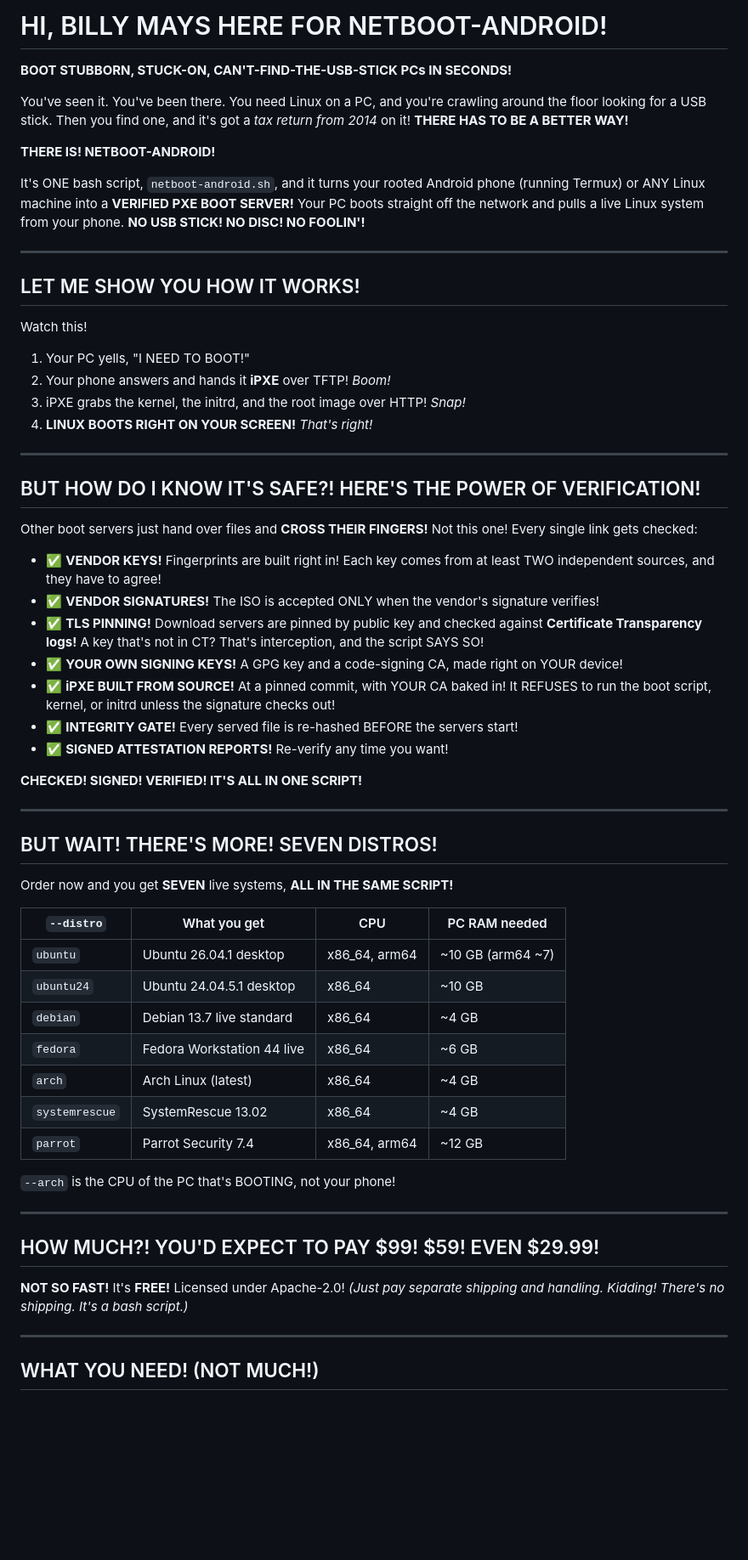
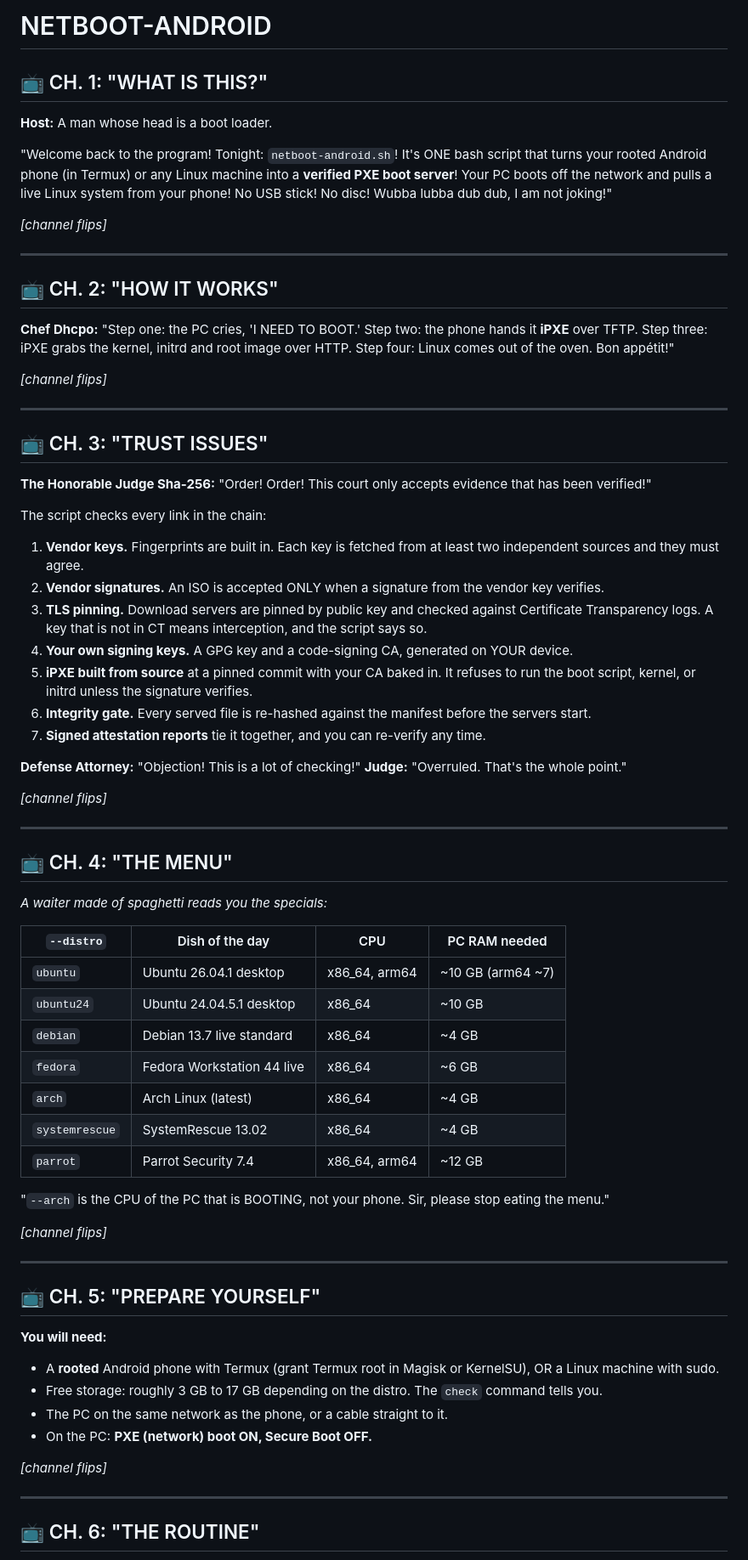
Before and after one commit to SecTrollz/netboot-android, a Markdown page: README.md, the part around one of its changes. Shown at 85% size. Rendered like a GitHub page; blank space fills up the shorter version.

```diff
--- a/README.md
+++ b/README.md
@@ -1,47 +1,49 @@
- # HI, BILLY MAYS HERE FOR NETBOOT-ANDROID!
+# NETBOOT-ANDROID
 
-**BOOT STUBBORN, STUCK-ON, CAN'T-FIND-THE-USB-STICK PCs IN SECONDS!**
+## 📺 CH. 1: "WHAT IS THIS?"
 
-You've seen it. You've been there. You need Linux on a PC, and you're crawling around the floor looking for a USB stick. Then you find one, and it's got a *tax return from 2014* on it! **THERE HAS TO BE A BETTER WAY!**
+**Host:** A man whose head is a boot loader.
 
-**THERE IS! NETBOOT-ANDROID!**
+"Welcome back to the program! Tonight: `netboot-android.sh`! It's ONE bash script that turns your rooted Android phone (in Termux) or any Linux machine into a **verified PXE boot server**! Your PC boots off the network and pulls a live Linux system from your phone! No USB stick! No disc! Wubba lubba dub dub, I am not joking!"
 
-It's ONE bash script, `netboot-android.sh`, and it turns your rooted Android phone (running Termux) or ANY Linux machine into a **VERIFIED PXE BOOT SERVER!** Your PC boots straight off the network and pulls a live Linux system from your phone. **NO USB STICK! NO DISC! NO FOOLIN'!**
+*[channel flips]*
 
 ---
 
-## LET ME SHOW YOU HOW IT WORKS!
+## 📺 CH. 2: "HOW IT WORKS"
 
-Watch this!
+**Chef Dhcpo:** "Step one: the PC cries, 'I NEED TO BOOT.' Step two: the phone hands it **iPXE** over TFTP. Step three: iPXE grabs the kernel, initrd and root image over HTTP. Step four: Linux comes out of the oven. Bon appétit!"
 
-1. Your PC yells, "I NEED TO BOOT!"
-2. Your phone answers and hands it **iPXE** over TFTP! *Boom!*
-3. iPXE grabs the kernel, the initrd, and the root image over HTTP! *Snap!*
-4. **LINUX BOOTS RIGHT ON YOUR SCREEN!** *That's right!*
+*[channel flips]*
 
 ---
 
-## BUT HOW DO I KNOW IT'S SAFE?! HERE'S THE POWER OF VERIFICATION!
+## 📺 CH. 3: "TRUST ISSUES"
 
-Other boot servers just hand over files and **CROSS THEIR FINGERS!** Not this one! Every single link gets checked:
+**The Honorable Judge Sha-256:** "Order! Order! This court only accepts evidence that has been verified!"
 
-- ✅ **VENDOR KEYS!** Fingerprints are built right in! Each key comes from at least TWO independent sources, and they have to agree!
-- ✅ **VENDOR SIGNATURES!** The ISO is accepted ONLY when the vendor's signature verifies!
-- ✅ **TLS PINNING!** Download servers are pinned by public key and checked against **Certificate Transparency logs!** A key that's not in CT? That's interception, and the script SAYS SO!
-- ✅ **YOUR OWN SIGNING KEYS!** A GPG key and a code-signing CA, made right on YOUR device!
-- ✅ **iPXE BUILT FROM SOURCE!** At a pinned commit, with YOUR CA baked in! It REFUSES to run the boot script, kernel, or initrd unless the signature checks out!
-- ✅ **INTEGRITY GATE!** Every served file is re-hashed BEFORE the servers start!
-- ✅ **SIGNED ATTESTATION REPORTS!** Re-verify any time you want!
+The script checks every link in the chain:
 
-**CHECKED! SIGNED! VERIFIED! IT'S ALL IN ONE SCRIPT!**
+1. **Vendor keys.** Fingerprints are built in. Each key is fetched from at least two independent sources and they must agree.
+2. **Vendor signatures.** An ISO is accepted ONLY when a signature from the vendor key verifies.
+3. **TLS pinning.** Download servers are pinned by public key and checked against Certificate Transparency logs. A key that is not in CT means interception, and the script says so.
+4. **Your own signing keys.** A GPG key and a code-signing CA, generated on YOUR device.
+5. **iPXE built from source** at a pinned commit with your CA baked in. It refuses to run the boot script, kernel, or initrd unless the signature verifies.
+6. **Integrity gate.** Every served file is re-hashed against the manifest before the servers start.
+7. **Signed attestation reports** tie it together, and you can re-verify any time.
+
+**Defense Attorney:** "Objection! This is a lot of checking!"
+**Judge:** "Overruled. That's the whole point."
+
+*[channel flips]*
 
 ---
 
-## BUT WAIT! THERE'S MORE! SEVEN DISTROS!
+## 📺 CH. 4: "THE MENU"
 
-Order now and you get **SEVEN** live systems, **ALL IN THE SAME SCRIPT!**
+*A waiter made of spaghetti reads you the specials:*
 
-| `--distro`     | What you get                  | CPU            | PC RAM needed |
+| `--distro`     | Dish of the day               | CPU            | PC RAM needed |
 |----------------|-------------------------------|----------------|---------------|
 | `ubuntu`       | Ubuntu 26.04.1 desktop        | x86_64, arm64  | ~10 GB (arm64 ~7) |
 | `ubuntu24`     | Ubuntu 24.04.5.1 desktop      | x86_64         | ~10 GB |
@@ -51,15 +53,24 @@ Order now and you get **SEVEN** live systems, **ALL IN THE SAME SCRIPT!**
 | `systemrescue` | SystemRescue 13.02            | x86_64         | ~4 GB |
 | `parrot`       | Parrot Security 7.4           | x86_64, arm64  | ~12 GB |
 
-`--arch` is the CPU of the PC that's BOOTING, not your phone!
+"`--arch` is the CPU of the PC that is BOOTING, not your phone. Sir, please stop eating the menu."
+
+*[channel flips]*
 
 ---
 
-## HOW MUCH?! YOU'D EXPECT TO PAY $99! $59! EVEN $29.99!
+## 📺 CH. 5: "PREPARE YOURSELF"
 
-**NOT SO FAST!** It's **FREE!** Licensed under Apache-2.0! *(Just pay separate shipping and handling. Kidding! There's no shipping. It's a bash script.)*
+**You will need:**
+
+- A **rooted** Android phone with Termux (grant Termux root in Magisk or KernelSU), OR a Linux machine with sudo.
+- Free storage: roughly 3 GB to 17 GB depending on the distro. The `check` command tells you.
+- The PC on the same network as the phone, or a cable straight to it.
+- On the PC: **PXE (network) boot ON, Secure Boot OFF.**
+
+*[channel flips]*
 
 ---
 
-## WHAT YOU NEED! (NOT MUCH!)
+## 📺 CH. 6: "THE ROUTINE"
 
```
Also changed, not shown: other parts of README.md (+62 -41 lines).
